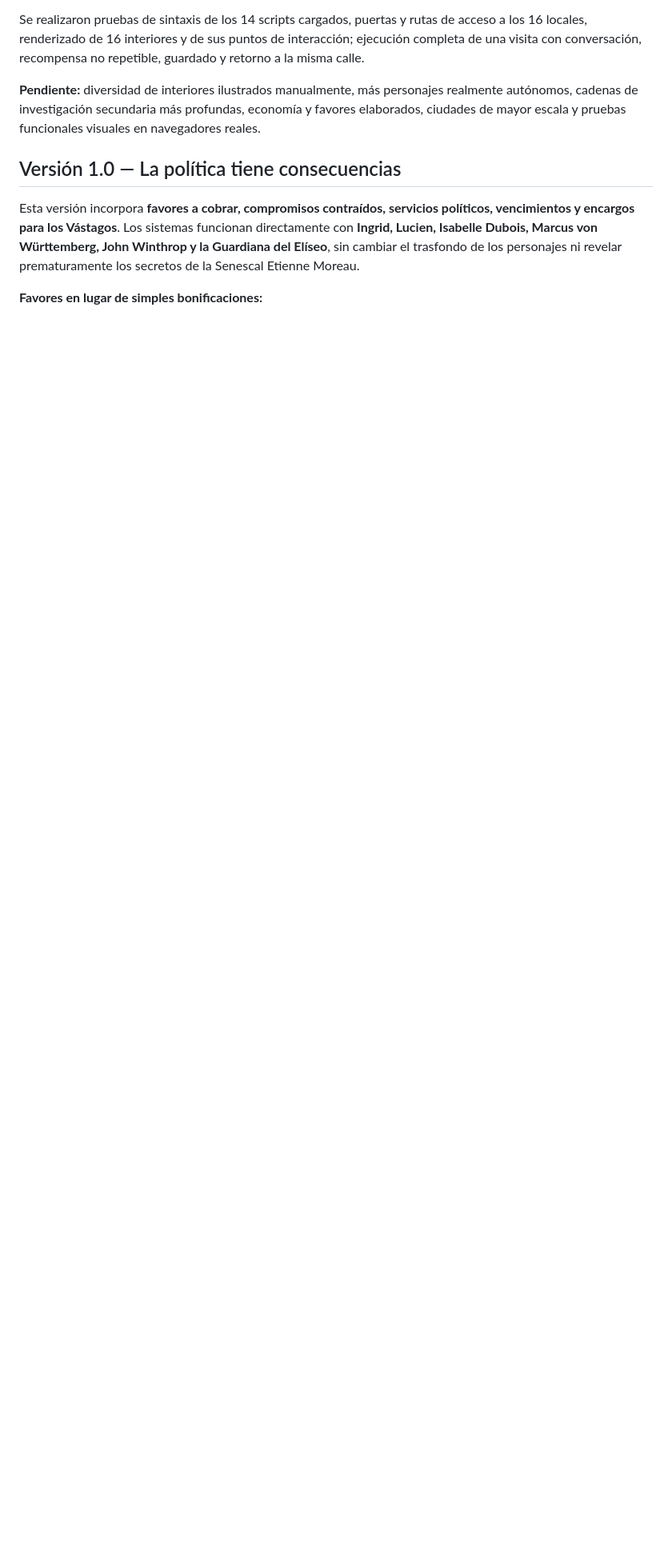
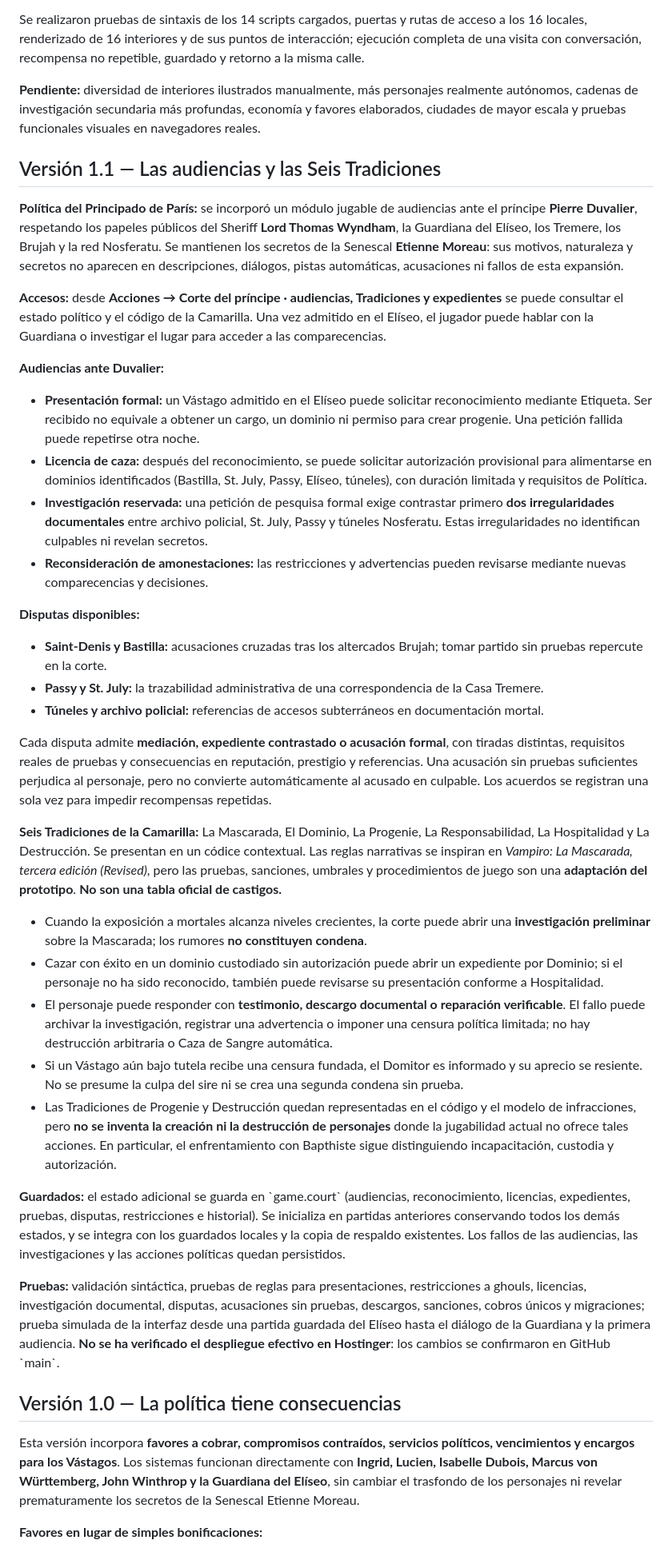
Before and after one commit to gustavothinkinfinite-stack/zombie, a Markdown page: README.md, the part around one of its changes. Shown at 80% size. Rendered like a GitHub page; blank space fills up the shorter version.

Commit message:
docs(court): v1.1 Prince audiences, disputes, Traditions, graduated sanctions and conspiracy confidentiality

```diff
--- a/README.md
+++ b/README.md
@@ -157,6 +157,37 @@ Los rumores de estos comercios **son contenido ambiental original**, no pruebas
 Se realizaron pruebas de sintaxis de los 14 scripts cargados, puertas y rutas de acceso a los 16 locales, renderizado de 16 interiores y de sus puntos de interacción; ejecución completa de una visita con conversación, recompensa no repetible, guardado y retorno a la misma calle.
 
 **Pendiente:** diversidad de interiores ilustrados manualmente, más personajes realmente autónomos, cadenas de investigación secundaria más profundas, economía y favores elaborados, ciudades de mayor escala y pruebas funcionales visuales en navegadores reales.
+
+
+## Versión 1.1 — Las audiencias y las Seis Tradiciones
+
+**Política del Principado de París:** se incorporó un módulo jugable de audiencias ante el príncipe **Pierre Duvalier**, respetando los papeles públicos del Sheriff **Lord Thomas Wyndham**, la Guardiana del Elíseo, los Tremere, los Brujah y la red Nosferatu. Se mantienen los secretos de la Senescal **Etienne Moreau**: sus motivos, naturaleza y secretos no aparecen en descripciones, diálogos, pistas automáticas, acusaciones ni fallos de esta expansión.
+
+**Accesos:** desde **Acciones → Corte del príncipe · audiencias, Tradiciones y expedientes** se puede consultar el estado político y el código de la Camarilla. Una vez admitido en el Elíseo, el jugador puede hablar con la Guardiana o investigar el lugar para acceder a las comparecencias.
+
+**Audiencias ante Duvalier:**
+- **Presentación formal:** un Vástago admitido en el Elíseo puede solicitar reconocimiento mediante Etiqueta. Ser recibido no equivale a obtener un cargo, un dominio ni permiso para crear progenie. Una petición fallida puede repetirse otra noche.
+- **Licencia de caza:** después del reconocimiento, se puede solicitar autorización provisional para alimentarse en dominios identificados (Bastilla, St. July, Passy, Elíseo, túneles), con duración limitada y requisitos de Política.
+- **Investigación reservada:** una petición de pesquisa formal exige contrastar primero **dos irregularidades documentales** entre archivo policial, St. July, Passy y túneles Nosferatu. Estas irregularidades no identifican culpables ni revelan secretos.
+- **Reconsideración de amonestaciones:** las restricciones y advertencias pueden revisarse mediante nuevas comparecencias y decisiones.
+
+**Disputas disponibles:**
+- **Saint-Denis y Bastilla:** acusaciones cruzadas tras los altercados Brujah; tomar partido sin pruebas repercute en la corte.
+- **Passy y St. July:** la trazabilidad administrativa de una correspondencia de la Casa Tremere.
+- **Túneles y archivo policial:** referencias de accesos subterráneos en documentación mortal.
+
+Cada disputa admite **mediación, expediente contrastado o acusación formal**, con tiradas distintas, requisitos reales de pruebas y consecuencias en reputación, prestigio y referencias. Una acusación sin pruebas suficientes perjudica al personaje, pero no convierte automáticamente al acusado en culpable. Los acuerdos se registran una sola vez para impedir recompensas repetidas.
+
+**Seis Tradiciones de la Camarilla:** La Mascarada, El Dominio, La Progenie, La Responsabilidad, La Hospitalidad y La Destrucción. Se presentan en un códice contextual. Las reglas narrativas se inspiran en *Vampiro: La Mascarada, tercera edición (Revised)*, pero las pruebas, sanciones, umbrales y procedimientos de juego son una **adaptación del prototipo**. **No son una tabla oficial de castigos.**
+- Cuando la exposición a mortales alcanza niveles crecientes, la corte puede abrir una **investigación preliminar** sobre la Mascarada; los rumores **no constituyen condena**.
+- Cazar con éxito en un dominio custodiado sin autorización puede abrir un expediente por Dominio; si el personaje no ha sido reconocido, también puede revisarse su presentación conforme a Hospitalidad.
+- El personaje puede responder con **testimonio, descargo documental o reparación verificable**. El fallo puede archivar la investigación, registrar una advertencia o imponer una censura política limitada; no hay destrucción arbitraria o Caza de Sangre automática.
+- Si un Vástago aún bajo tutela recibe una censura fundada, el Domitor es informado y su aprecio se resiente. No se presume la culpa del sire ni se crea una segunda condena sin prueba.
+- Las Tradiciones de Progenie y Destrucción quedan representadas en el código y el modelo de infracciones, pero **no se inventa la creación ni la destrucción de personajes** donde la jugabilidad actual no ofrece tales acciones. En particular, el enfrentamiento con Bapthiste sigue distinguiendo incapacitación, custodia y autorización.
+
+**Guardados:** el estado adicional se guarda en \`game.court\` (audiencias, reconocimiento, licencias, expedientes, pruebas, disputas, restricciones e historial). Se inicializa en partidas anteriores conservando todos los demás estados, y se integra con los guardados locales y la copia de respaldo existentes. Los fallos de las audiencias, las investigaciones y las acciones políticas quedan persistidos.
+
+**Pruebas:** validación sintáctica, pruebas de reglas para presentaciones, restricciones a ghouls, licencias, investigación documental, disputas, acusaciones sin pruebas, descargos, sanciones, cobros únicos y migraciones; prueba simulada de la interfaz desde una partida guardada del Elíseo hasta el diálogo de la Guardiana y la primera audiencia. **No se ha verificado el despliegue efectivo en Hostinger**: los cambios se confirmaron en GitHub \`main\`.
 
 
 ## Versión 1.0 — La política tiene consecuencias
```
Also changed, not shown: other parts of README.md (+1 -1 lines).
